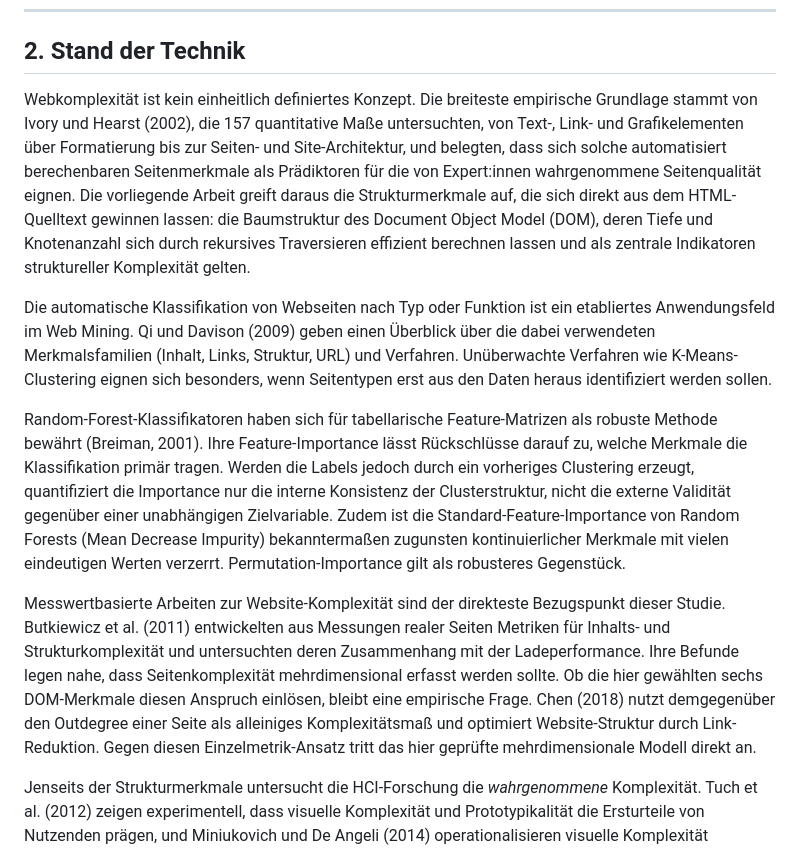
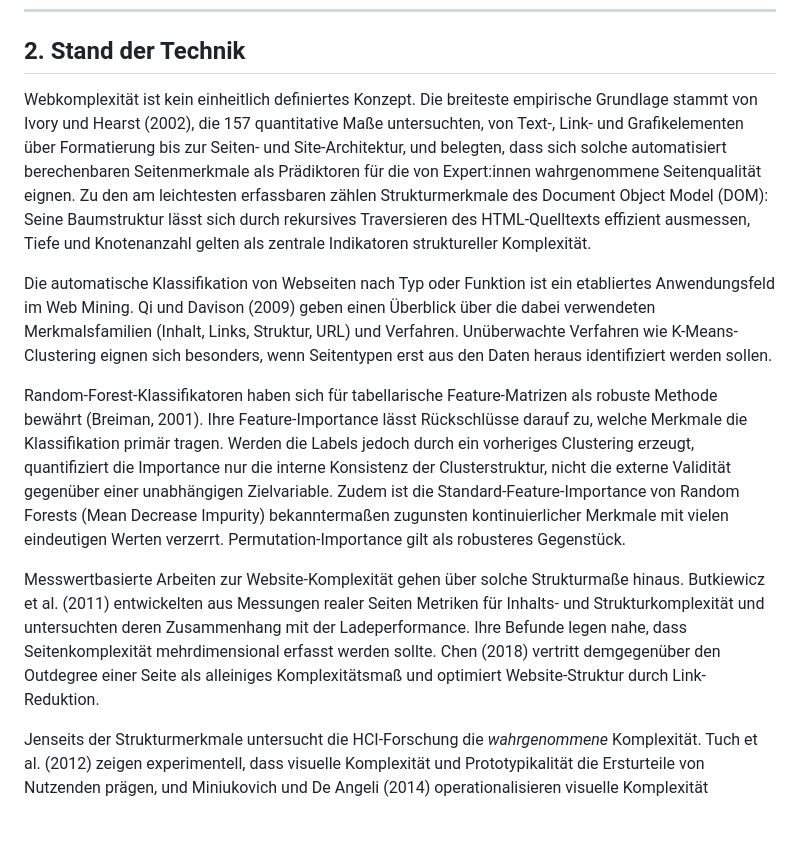
Before and after one commit to JonasKimmer/Master-Projekt, a Markdown page: paper_2_webkomplexitaet.md, the part around the change. Rendered like a GitHub page; blank space fills up the shorter version.

Commit message:
Kapitel 2 beider Papers von Eigenreferenzen befreien
Stand der Technik ist jetzt reine Literatur: P2 Absatz 1 (Arbeits-
Bezug zu DOM-Merkmalen), 'Bezugspunkt dieser Studie', 'hier gewaehlte
sechs DOM-Merkmale' und 'hier gepruefte Modell' neutralisiert bzw.
gestrichen. P1 'Ausgangspunkt der vorliegenden Arbeit' zur neutralen
Frage umgeformt. Motivation steht in 1.1/1.2.

Co-Authored-By: Claude Code <noreply@anthropic.com>

```diff
--- a/paper_2_webkomplexitaet.md
+++ b/paper_2_webkomplexitaet.md
@@ -48,13 +48,13 @@ Drei Nebenfragen schärfen sie: Welche Merkmale sind die stärksten Komplexität
 
 ## 2. Stand der Technik
 
-Webkomplexität ist kein einheitlich definiertes Konzept. Die breiteste empirische Grundlage stammt von Ivory und Hearst (2002), die 157 quantitative Maße untersuchten, von Text-, Link- und Grafikelementen über Formatierung bis zur Seiten- und Site-Architektur, und belegten, dass sich solche automatisiert berechenbaren Seitenmerkmale als Prädiktoren für die von Expert:innen wahrgenommene Seitenqualität eignen. Die vorliegende Arbeit greift daraus die Strukturmerkmale auf, die sich direkt aus dem HTML-Quelltext gewinnen lassen: die Baumstruktur des Document Object Model (DOM), deren Tiefe und Knotenanzahl sich durch rekursives Traversieren effizient berechnen lassen und als zentrale Indikatoren struktureller Komplexität gelten.
+Webkomplexität ist kein einheitlich definiertes Konzept. Die breiteste empirische Grundlage stammt von Ivory und Hearst (2002), die 157 quantitative Maße untersuchten, von Text-, Link- und Grafikelementen über Formatierung bis zur Seiten- und Site-Architektur, und belegten, dass sich solche automatisiert berechenbaren Seitenmerkmale als Prädiktoren für die von Expert:innen wahrgenommene Seitenqualität eignen. Zu den am leichtesten erfassbaren zählen Strukturmerkmale des Document Object Model (DOM): Seine Baumstruktur lässt sich durch rekursives Traversieren des HTML-Quelltexts effizient ausmessen, Tiefe und Knotenanzahl gelten als zentrale Indikatoren struktureller Komplexität.
 
 Die automatische Klassifikation von Webseiten nach Typ oder Funktion ist ein etabliertes Anwendungsfeld im Web Mining. Qi und Davison (2009) geben einen Überblick über die dabei verwendeten Merkmalsfamilien (Inhalt, Links, Struktur, URL) und Verfahren. Unüberwachte Verfahren wie K-Means-Clustering eignen sich besonders, wenn Seitentypen erst aus den Daten heraus identifiziert werden sollen.
 
 Random-Forest-Klassifikatoren haben sich für tabellarische Feature-Matrizen als robuste Methode bewährt (Breiman, 2001). Ihre Feature-Importance lässt Rückschlüsse darauf zu, welche Merkmale die Klassifikation primär tragen. Werden die Labels jedoch durch ein vorheriges Clustering erzeugt, quantifiziert die Importance nur die interne Konsistenz der Clusterstruktur, nicht die externe Validität gegenüber einer unabhängigen Zielvariable. Zudem ist die Standard-Feature-Importance von Random Forests (Mean Decrease Impurity) bekanntermaßen zugunsten kontinuierlicher Merkmale mit vielen eindeutigen Werten verzerrt. Permutation-Importance gilt als robusteres Gegenstück.
 
-Messwertbasierte Arbeiten zur Website-Komplexität sind der direkteste Bezugspunkt dieser Studie. Butkiewicz et al. (2011) entwickelten aus Messungen realer Seiten Metriken für Inhalts- und Strukturkomplexität und untersuchten deren Zusammenhang mit der Ladeperformance. Ihre Befunde legen nahe, dass Seitenkomplexität mehrdimensional erfasst werden sollte. Ob die hier gewählten sechs DOM-Merkmale diesen Anspruch einlösen, bleibt eine empirische Frage. Chen (2018) nutzt demgegenüber den Outdegree einer Seite als alleiniges Komplexitätsmaß und optimiert Website-Struktur durch Link-Reduktion. Gegen diesen Einzelmetrik-Ansatz tritt das hier geprüfte mehrdimensionale Modell direkt an.
+Messwertbasierte Arbeiten zur Website-Komplexität gehen über solche Strukturmaße hinaus. Butkiewicz et al. (2011) entwickelten aus Messungen realer Seiten Metriken für Inhalts- und Strukturkomplexität und untersuchten deren Zusammenhang mit der Ladeperformance. Ihre Befunde legen nahe, dass Seitenkomplexität mehrdimensional erfasst werden sollte. Chen (2018) vertritt demgegenüber den Outdegree einer Seite als alleiniges Komplexitätsmaß und optimiert Website-Struktur durch Link-Reduktion.
 
 Jenseits der Strukturmerkmale untersucht die HCI-Forschung die *wahrgenommene* Komplexität. Tuch et al. (2012) zeigen experimentell, dass visuelle Komplexität und Prototypikalität die Ersturteile von Nutzenden prägen, und Miniukovich und De Angeli (2014) operationalisieren visuelle Komplexität rechnerisch. Struktur- und Wahrnehmungsmaße laufen damit nebeneinander. Ob sie dieselbe zugrundeliegende Dimension erfassen, ist ohne Erhebung von Nutzurteilen nicht entscheidbar. Schließlich ist das Web selbst hochdynamisch: Ntoulas et al. (2004) messen, dass ein erheblicher Teil der Seiten wöchentlich neu entsteht oder sich wesentlich verändert. Jede strukturelle Erhebung, auch die vorliegende, ist damit prinzipiell eine Momentaufnahme.
 
```
Also changed, not shown: paper_1_kognitive_last.md (+1 -1 lines).
